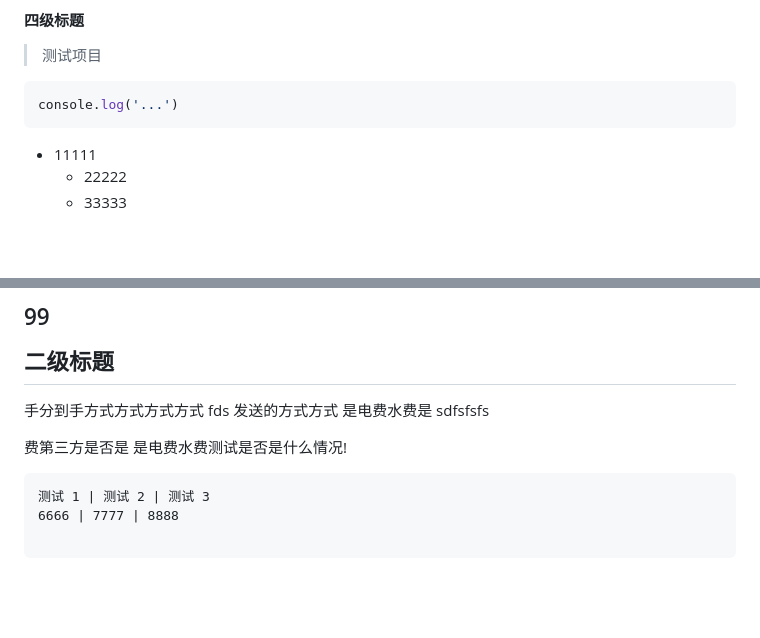
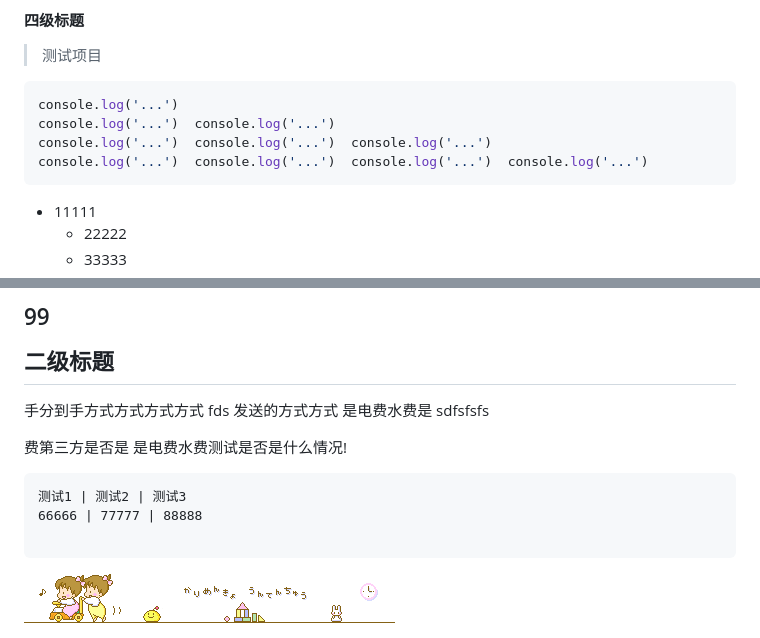
Before and after one commit to whalesea520/whalesea520.github.io, a Markdown page: index.md, 2 parts joined by grey strips. Rendered like a GitHub page; pictures changed too: _image/2022-11-11-17-50-14.png (added); blank space fills up the shorter version.

````diff
--- a/index.md
+++ b/index.md
@@ -14,6 +14,9 @@ summary:  这是摘要的内容说明
 
 ```js
 console.log('...')
+console.log('...')  console.log('...')
+console.log('...')  console.log('...')  console.log('...')
+console.log('...')  console.log('...')  console.log('...')  console.log('...')
 ```
 
 * 11111
@@ -38,9 +41,10 @@ sdfsfsfs
 是电费水费测试是否是什么情况!
 
 ```table
-测试 1 | 测试 2 | 测试 3
-6666 | 7777 | 8888
+测试1 | 测试2 | 测试3
+66666 | 77777 | 88888
 
 ```
+![](https://raw.githubusercontent.com/whalesea520/whalesea520.github.io/master/_image/2022-11-11-17-50-14.png)
 
 ![](https://raw.githubusercontent.com/whalesea520/whalesea520.github.io/master/_image/2022-11-11-03-00-25.gif)
````
Also changed, not shown: 1 other file.
